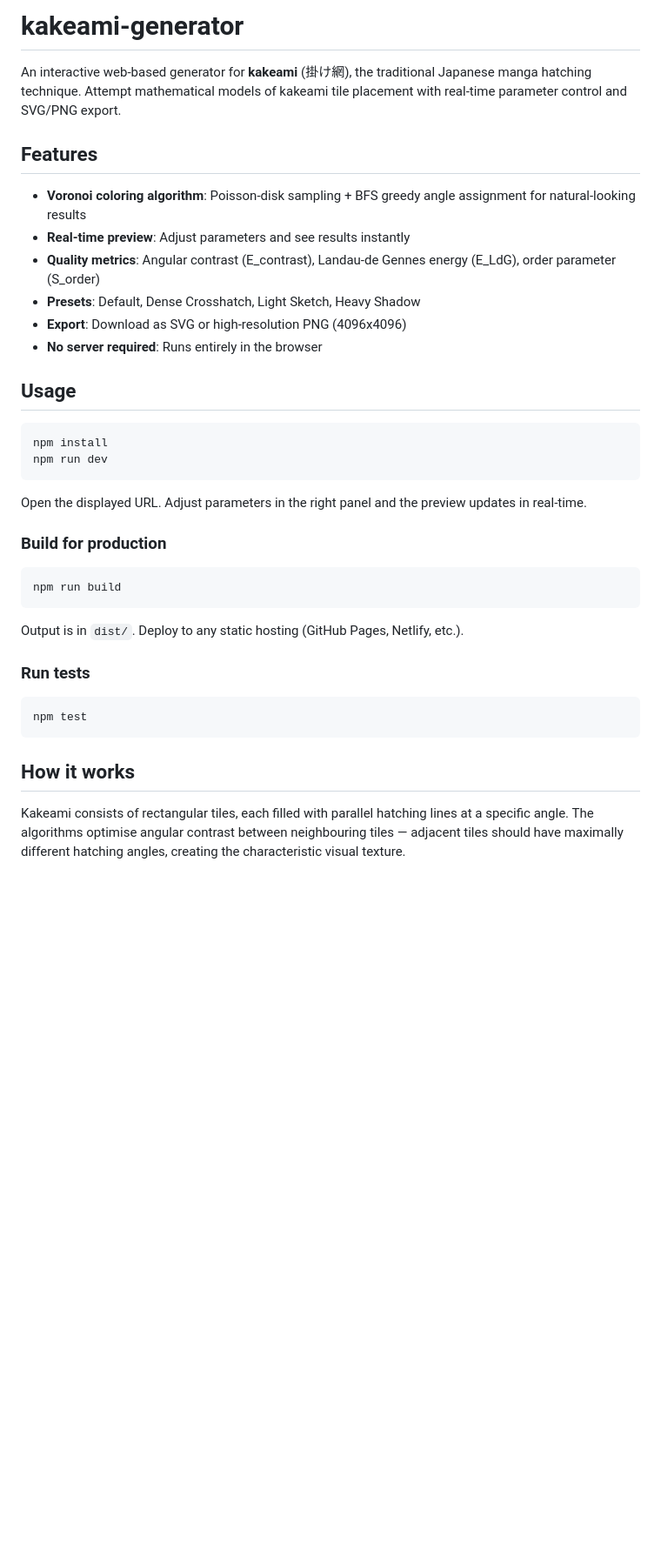
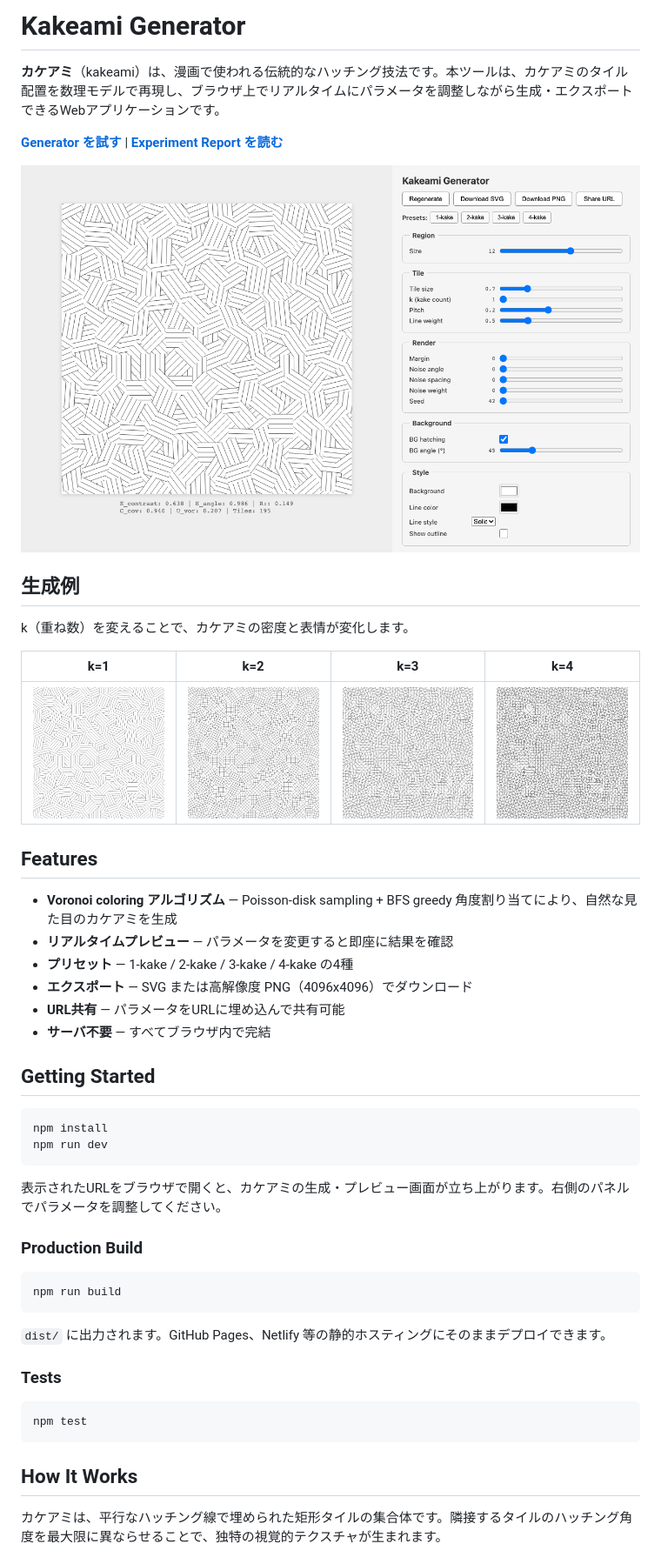
Before and after one commit to kakeami/kakeami-generator, a Markdown page: README.md, the part around one of its changes. Shown at 87% size. Drawn GitHub-style; pictures changed too: docs/sample-k1.png (added), docs/sample-k2.png (added), docs/sample-k3.png (added); blank space fills up the shorter version.

Commit message:
Enhance README with Japanese text, sample images, and live links
- Rewrite README in Japanese for general users
- Add links to live Generator and Experiment Report
- Add UI screenshot and k=1–4 sample images (Playwright-captured)
- Unify カケアミ notation throughout
- Add MIT LICENSE file
- Add Tech Stack section

Co-Authored-By: Claude Opus 4.6 (1M context) <noreply@anthropic.com>

````diff
--- a/README.md
+++ b/README.md
@@ -1,40 +1,52 @@
-# kakeami-generator
+# Kakeami Generator
 
-An interactive web-based generator for **kakeami** (掛け網), the traditional Japanese manga hatching technique. Attempt mathematical models of kakeami tile placement with real-time parameter control and SVG/PNG export.
+**カケアミ**（kakeami）は、漫画で使われる伝統的なハッチング技法です。本ツールは、カケアミのタイル配置を数理モデルで再現し、ブラウザ上でリアルタイムにパラメータを調整しながら生成・エクスポートできるWebアプリケーションです。
+
+**[Generator を試す](https://kakeami.github.io/kakeami-generator/)** | **[Experiment Report を読む](https://kakeami.github.io/kakeami-generator/experiments/)**
+
+![UI Screenshot](docs/screenshot-ui.png)
+
+## 生成例
+
+k（重ね数）を変えることで、カケアミの密度と表情が変化します。
+
+| k=1 | k=2 | k=3 | k=4 |
+|:---:|:---:|:---:|:---:|
+| ![k=1](docs/sample-k1.png) | ![k=2](docs/sample-k2.png) | ![k=3](docs/sample-k3.png) | ![k=4](docs/sample-k4.png) |
 
 ## Features
 
-- **Voronoi coloring algorithm**: Poisson-disk sampling + BFS greedy angle assignment for natural-looking results
-- **Real-time preview**: Adjust parameters and see results instantly
-- **Quality metrics**: Angular contrast (E_contrast), Landau-de Gennes energy (E_LdG), order parameter (S_order)
-- **Presets**: Default, Dense Crosshatch, Light Sketch, Heavy Shadow
-- **Export**: Download as SVG or high-resolution PNG (4096x4096)
-- **No server required**: Runs entirely in the browser
+- **Voronoi coloring アルゴリズム** — Poisson-disk sampling + BFS greedy 角度割り当てにより、自然な見た目のカケアミを生成
+- **リアルタイムプレビュー** — パラメータを変更すると即座に結果を確認
+- **プリセット** — 1-kake / 2-kake / 3-kake / 4-kake の4種
+- **エクスポート** — SVG または高解像度 PNG（4096x4096）でダウンロード
+- **URL共有** — パラメータをURLに埋め込んで共有可能
+- **サーバ不要** — すべてブラウザ内で完結
 
-## Usage
+## Getting Started
 
 ```bash
 npm install
 npm run dev
 ```
 
-Open the displayed URL. Adjust parameters in the right panel and the preview updates in real-time.
+表示されたURLをブラウザで開くと、カケアミの生成・プレビュー画面が立ち上がります。右側のパネルでパラメータを調整してください。
 
-### Build for production
+### Production Build
 
 ```bash
 npm run build
 ```
 
-Output is in `dist/`. Deploy to any static hosting (GitHub Pages, Netlify, etc.).
+`dist/` に出力されます。GitHub Pages、Netlify 等の静的ホスティングにそのままデプロイできます。
 
-### Run tests
+### Tests
 
 ```bash
 npm test
 ```
 
-## How it works
+## How It Works
 
-Kakeami consists of rectangular tiles, each filled with parallel hatching lines at a specific angle. The algorithms optimise angular contrast between neighbouring tiles — adjacent tiles should have maximally different hatching angles, creating the characteristic visual texture.
+カケアミは、平行なハッチング線で埋められた矩形タイルの集合体です。隣接するタイルのハッチング角度を最大限に異ならせることで、独特の視覚的テクスチャが生まれます。
 
````
Also changed, not shown: other parts of README.md (+22 -2 lines), 1 other file.
